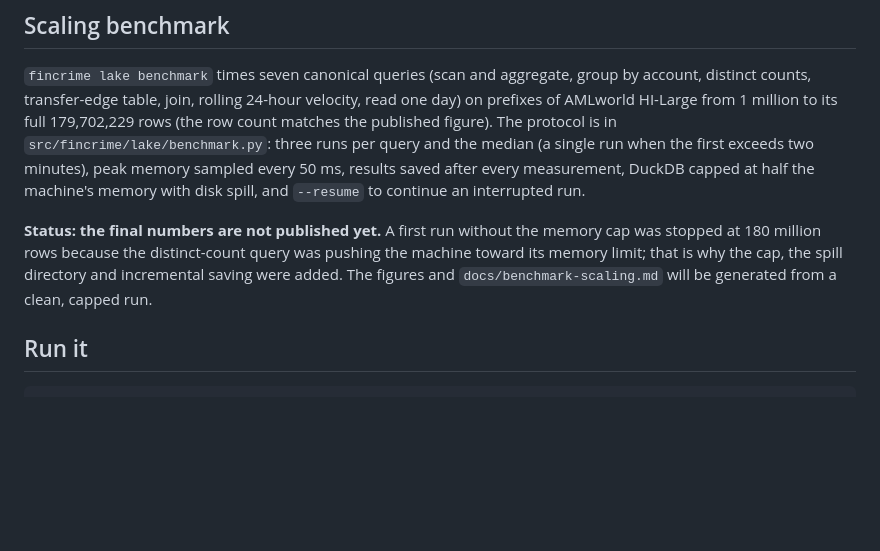
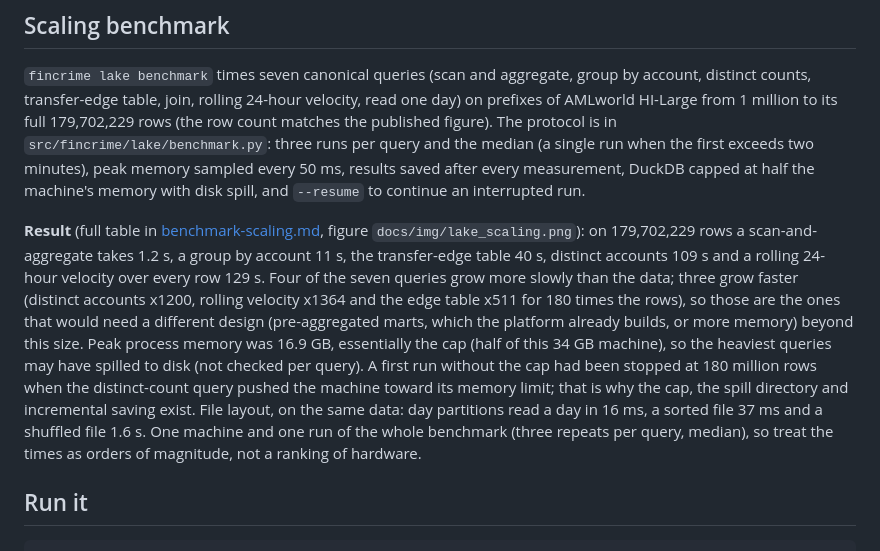
Before and after one commit to deadmigue55/fincrime-lab, a Markdown page: docs/platform.md, the part around the change. Rendered like a GitHub page; blank space fills up the shorter version.

```diff
--- a/docs/platform.md
+++ b/docs/platform.md
@@ -95,10 +95,19 @@ median (a single run when the first exceeds two minutes), peak memory sampled ev
 saved after every measurement, DuckDB capped at half the machine's memory with disk spill, and
 `--resume` to continue an interrupted run.
 
-**Status: the final numbers are not published yet.** A first run without the memory cap was stopped
-at 180 million rows because the distinct-count query was pushing the machine toward its memory
-limit; that is why the cap, the spill directory and incremental saving were added. The figures and
-`docs/benchmark-scaling.md` will be generated from a clean, capped run.
+**Result** (full table in [benchmark-scaling.md](benchmark-scaling.md), figure `docs/img/lake_scaling.png`):
+on 179,702,229 rows a scan-and-aggregate takes 1.2 s, a group by account 11 s, the transfer-edge
+table 40 s, distinct accounts 109 s and a rolling 24-hour velocity over every row 129 s. Four of
+the seven queries grow more slowly than the data; three grow faster (distinct accounts x1200,
+rolling velocity x1364 and the edge table x511 for 180 times the rows), so those are the ones that
+would need a different design (pre-aggregated marts, which the platform already builds, or more
+memory) beyond this size. Peak process memory was 16.9 GB, essentially the cap (half of this
+34 GB machine), so the heaviest queries may have spilled to disk (not checked per query). A first run without the cap had been
+stopped at 180 million rows when the distinct-count query pushed the machine toward its memory
+limit; that is why the cap, the spill directory and incremental saving exist. File layout, on
+the same data: day partitions read a day in 16 ms, a sorted file 37 ms and a shuffled file
+1.6 s. One machine and one run of the whole benchmark (three repeats per query, median), so treat the times as orders of
+magnitude, not a ranking of hardware.
 
 ## Run it
 
```
Also changed, not shown: README.md (+2 -2 lines), docs/benchmark-scaling.md (added, +28 -0 lines), docs/plan.md (+1 -1 lines), docs/img/lake_layouts.png (added), docs/img/lake_scaling.png (added), 4 other files.
